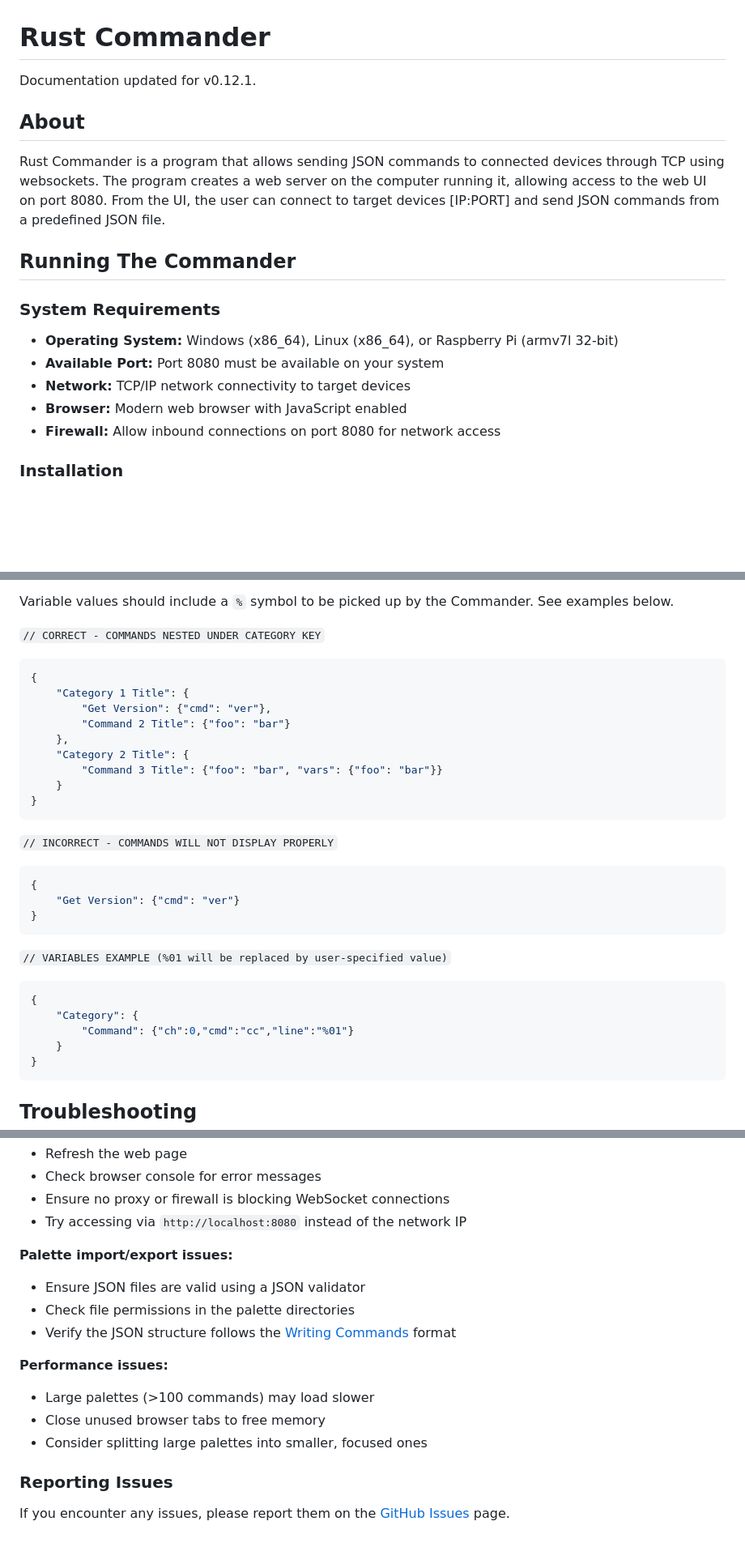
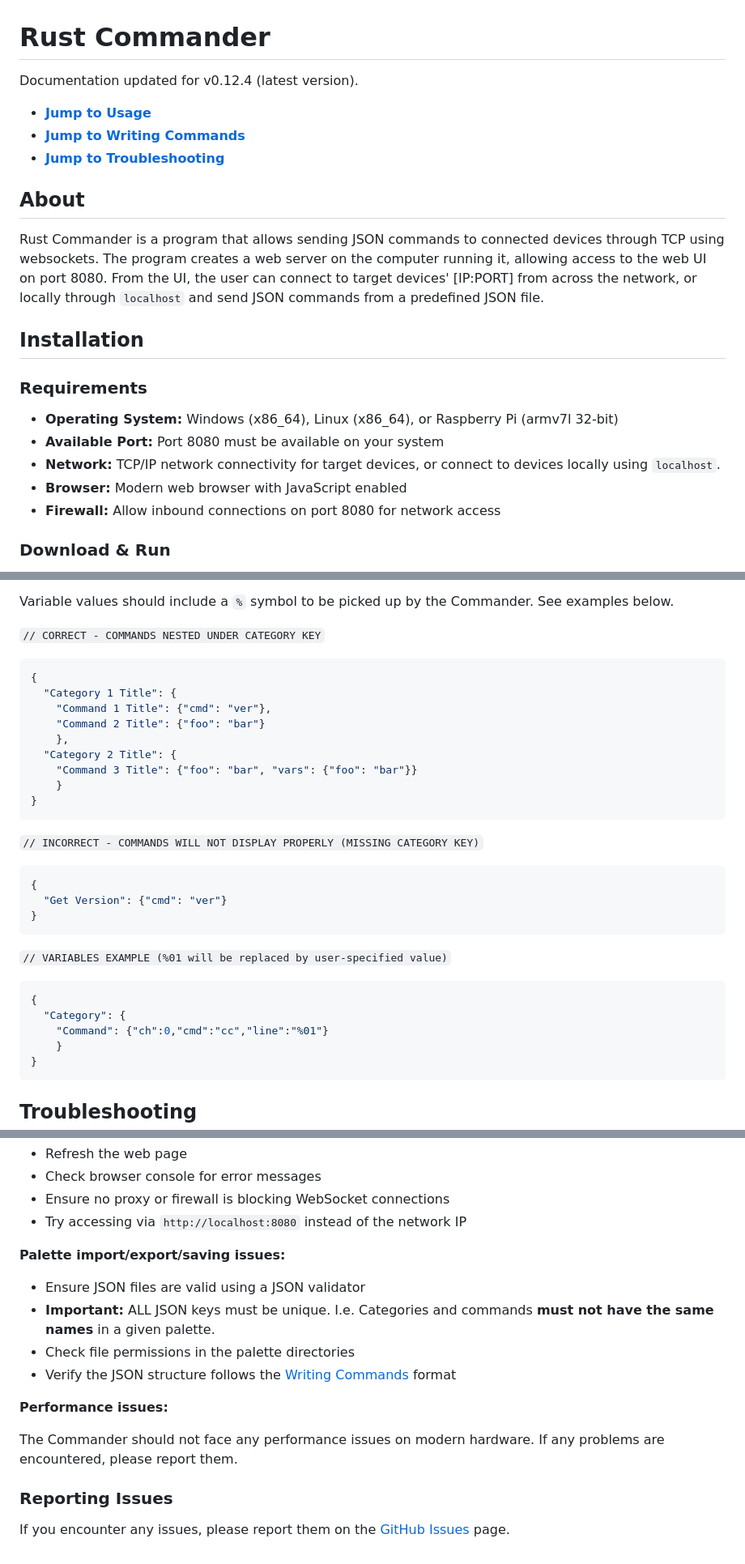
Before and after one commit to zenatron/rust-commander, a Markdown page: README.md, 3 parts joined by grey strips. Shown at 81% size. GitHub-like rendering; blank space fills up the shorter version.

Commit message:
update: readme

````diff
--- a/README.md
+++ b/README.md
@@ -1,22 +1,24 @@
 # Rust Commander
-Documentation updated for v0.12.1.
+
+Documentation updated for v0.12.4 (latest version).
+
+- **[Jump to Usage](#usage---overview)**
+- **[Jump to Writing Commands](#writing-commands)**
+- **[Jump to Troubleshooting](#troubleshooting)**
 
 ## About
 
-Rust Commander is a program that allows sending JSON commands to connected devices through TCP using websockets.
-The program creates a web server on the computer running it, allowing access to the web UI on port 8080.
-From the UI, the user can connect to target devices [IP:PORT] and send JSON commands from a predefined JSON file.
+Rust Commander is a program that allows sending JSON commands to connected devices through TCP using websockets. The program creates a web server on the computer running it, allowing access to the web UI on port 8080. From the UI, the user can connect to target devices' [IP:PORT] from across the network, or locally through `localhost` and send JSON commands from a predefined JSON file.
 
+## Installation
 
-## Running The Commander
-
-### System Requirements
+### Requirements
 
 - **Operating System:** Windows (x86_64), Linux (x86_64), or Raspberry Pi (armv7l 32-bit)
 - **Available Port:** Port 8080 must be available on your system
-- **Network:** TCP/IP network connectivity to target devices
+- **Network:** TCP/IP network connectivity for target devices, or connect to devices locally using `localhost`.
 - **Browser:** Modern web browser with JavaScript enabled
 - **Firewall:** Allow inbound connections on port 8080 for network access
 
-### Installation
+### Download & Run
 
@@ -151,21 +155,21 @@ Variable values should include a `%` symbol to be picked up by the Commander. Se
 
 ```json
 {
-	"Category 1 Title": {
-		"Get Version": {"cmd": "ver"},
-		"Command 2 Title": {"foo": "bar"}
+  "Category 1 Title": {
+    "Command 1 Title": {"cmd": "ver"},
+    "Command 2 Title": {"foo": "bar"}
 	},
-	"Category 2 Title": {
-		"Command 3 Title": {"foo": "bar", "vars": {"foo": "bar"}}
+  "Category 2 Title": {
+    "Command 3 Title": {"foo": "bar", "vars": {"foo": "bar"}}
 	}
 }
 ```
 
-`// INCORRECT - COMMANDS WILL NOT DISPLAY PROPERLY`
+`// INCORRECT - COMMANDS WILL NOT DISPLAY PROPERLY (MISSING CATEGORY KEY)`
 
 ```json
 {
-	"Get Version": {"cmd": "ver"}
+  "Get Version": {"cmd": "ver"}
 }
 ```
 
@@ -173,8 +177,8 @@ Variable values should include a `%` symbol to be picked up by the Commander. Se
 
 ```json
 {
-	"Category": {
-		"Command": {"ch":0,"cmd":"cc","line":"%01"}
+  "Category": {
+    "Command": {"ch":0,"cmd":"cc","line":"%01"}
 	}
 }
 ```
@@ -200,16 +204,15 @@ Variable values should include a `%` symbol to be picked up by the Commander. Se
 - Ensure no proxy or firewall is blocking WebSocket connections
 - Try accessing via `http://localhost:8080` instead of the network IP
 
-**Palette import/export issues:**
+**Palette import/export/saving issues:**
 - Ensure JSON files are valid using a JSON validator
+- **Important:** ALL JSON keys must be unique. I.e. Categories and commands **must not have the same names** in a given palette.
 - Check file permissions in the palette directories
 - Verify the JSON structure follows the [Writing Commands](#writing-commands) format
 
 **Performance issues:**
-- Large palettes (>100 commands) may load slower
-- Close unused browser tabs to free memory
-- Consider splitting large palettes into smaller, focused ones
+
+The Commander should not face any performance issues on modern hardware. If any problems are encountered, please report them.
 
 ### Reporting Issues
-
 If you encounter any issues, please report them on the [GitHub Issues](https://github.com/zenatron/rust-commander/issues) page.
````
Also changed, not shown: other parts of README.md (+4 -2 lines).
